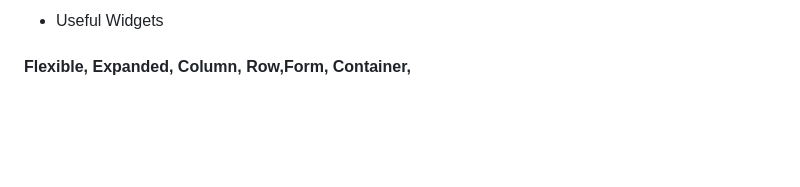
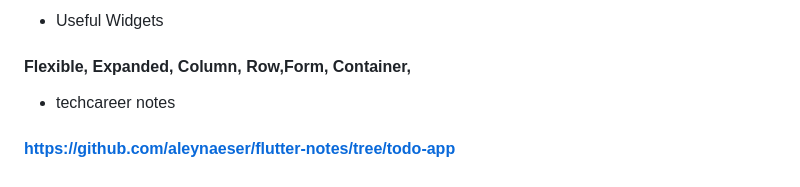
Before and after one commit to aleynaeser/flutter-notes, a Markdown page: README.md, the part around the change. GitHub-like rendering; blank space fills up the shorter version.

```diff
--- a/README.md
+++ b/README.md
@@ -294,3 +294,6 @@ dictionary1.remove("book");
 
 - Useful Widgets
 #### Flexible, Expanded, Column, Row,Form, Container,
+
+- techcareer notes
+#### https://github.com/aleynaeser/flutter-notes/tree/todo-app
```
